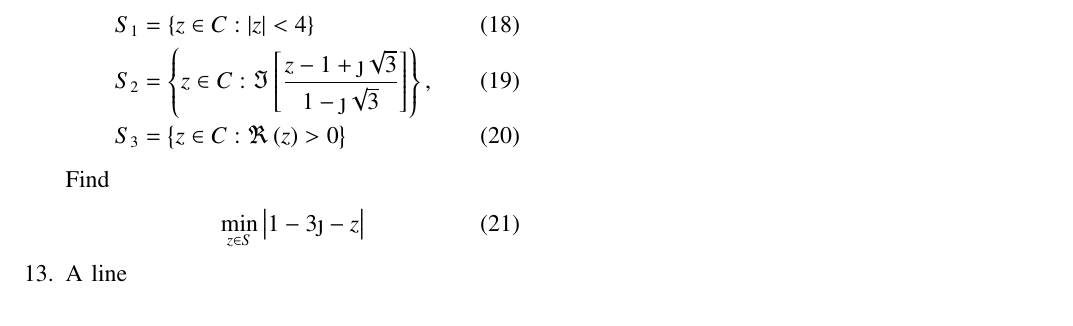
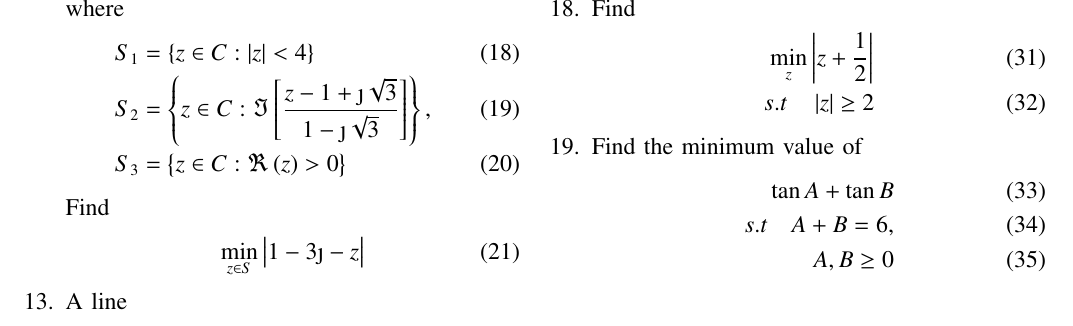
Before and after one commit to gadepall/optimization, a LaTeX paper (problems/jee_opt.tex): part of page 2 of 2, cut at the place of the change. Compiled offline with pdfLaTeX; a LaTeX package or settings file that is missing is left out.

Commit message:
Add existing files

```diff
--- a/problems/jee_opt.tex
+++ b/problems/jee_opt.tex
@@ -396,5 +396,20 @@ A = \cbrak{x : x^2+20 \le 9x}
 \end{align}
 %
 from the origin.
+\item Find
+\begin{align}
+\min_{z}\abs{z+\frac{1}{2}}
+\\
+s.t\quad \abs{z} \ge 2
+\end{align}
+\item Find  the minimum value of
+\begin{align}
+\tan A + \tan B
+\\
+s.t \quad A+B=6,
+\\
+A, B \ge 0
+\end{align}
+
 \end{enumerate}
 \end{document}
```
Also changed, not shown: problems/jee_opt.pdf, 2 other files.
